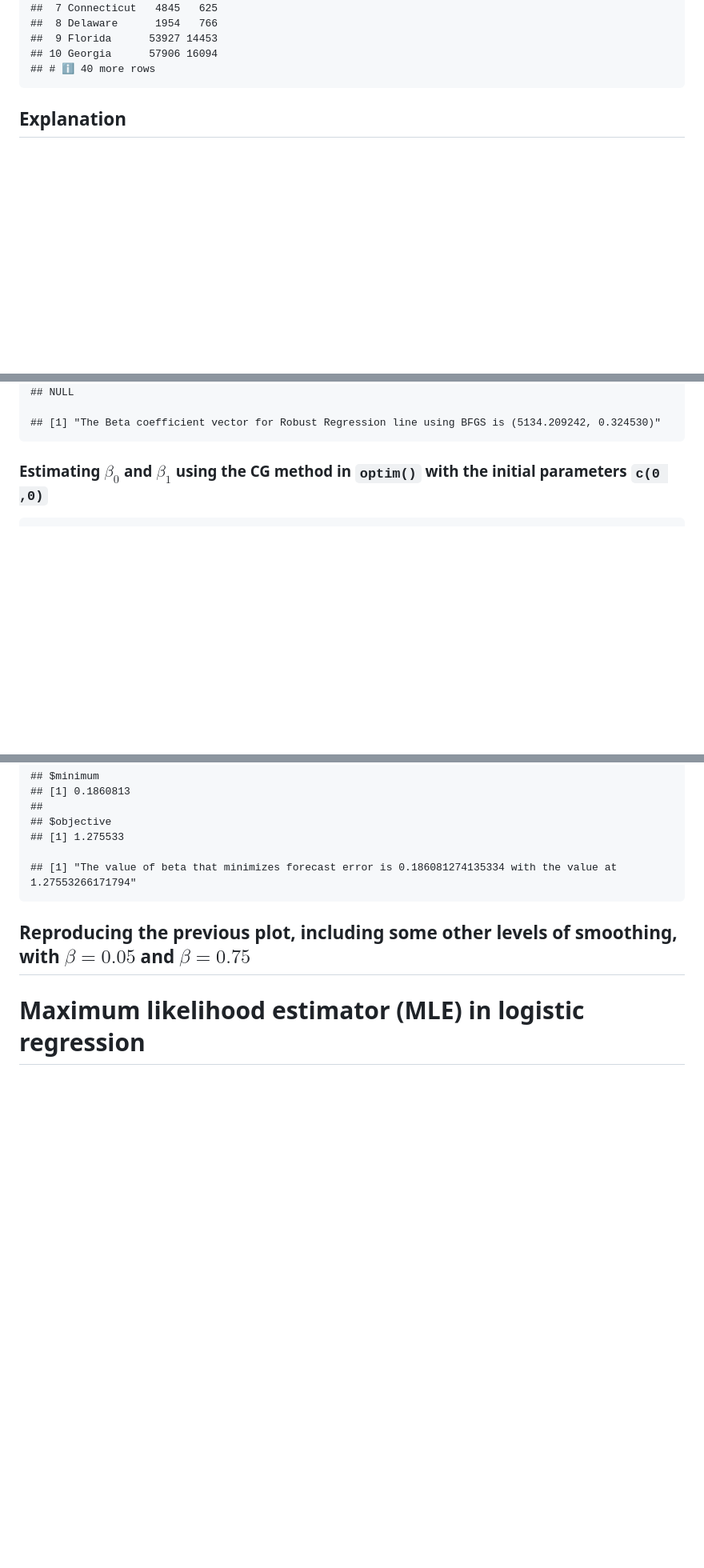
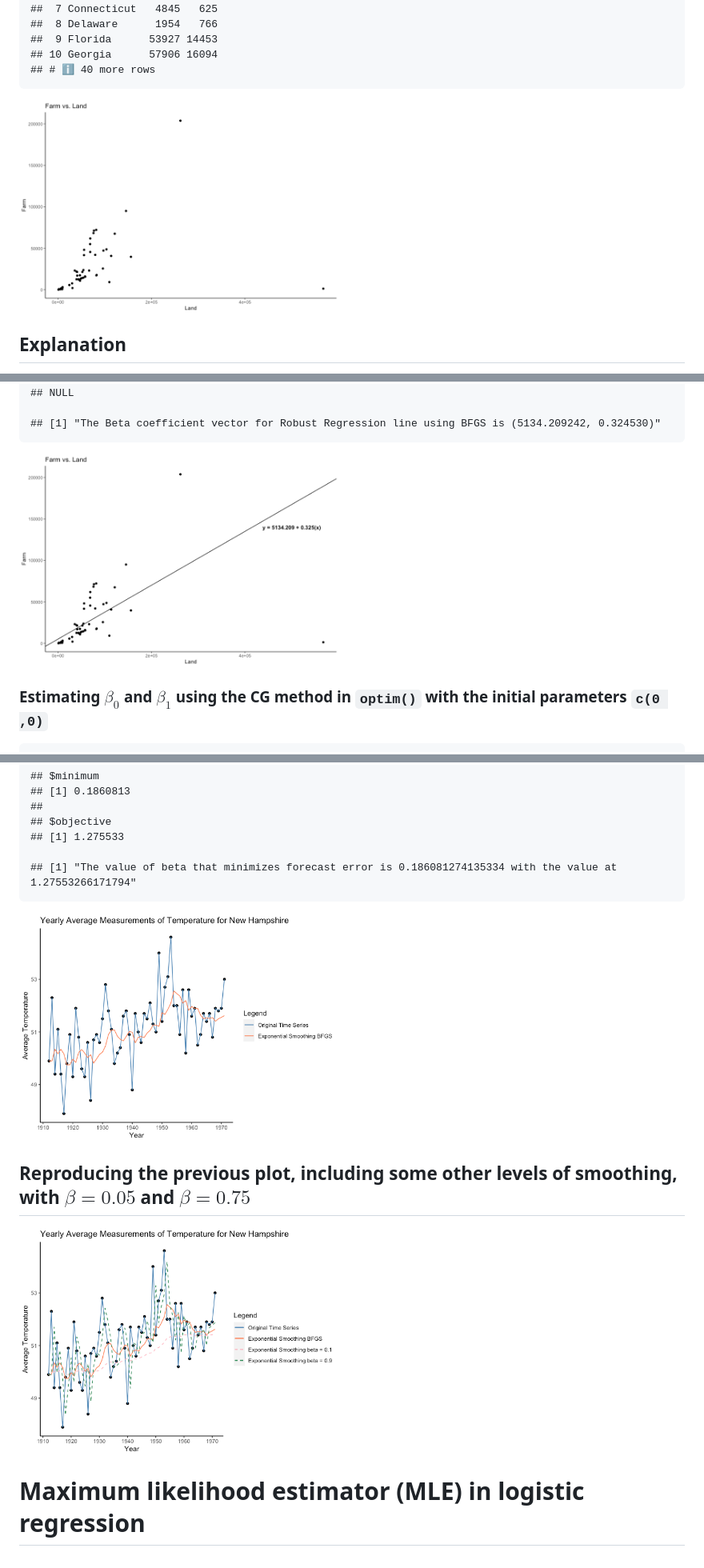
Before and after one commit to Stochastic1017/Multivariate-optimization-in-R, a Markdown page: README.md, 3 parts joined by grey strips. Shown: that part at 80% size. Rendered like a GitHub page; blank space fills up the shorter version.

```diff
--- a/README.md
+++ b/README.md
@@ -40,6 +40,8 @@ all U.S. states:
     ##  9 Florida      53927 14453
     ## 10 Georgia      57906 16094
     ## # ℹ 40 more rows
+
+<img src="https://github.com/Stochastic1017/Multivariate-optimization-in-R/blob/main/Images/Scatterplot_farmland.png" width="400" height="300">
 
 ## Explanation
 
@@ -224,6 +230,8 @@ rlm_bfgs_opt
     ## NULL
 
     ## [1] "The Beta coefficient vector for Robust Regression line using BFGS is (5134.209242, 0.324530)"
+
+<img src="https://github.com/Stochastic1017/Multivariate-optimization-in-R/blob/main/Images/BFGS.png" width="400" height="300">
 
 ### Estimating $\beta_0$ and $\beta_1$ using the CG method in `optim()` with the initial parameters `c(0 ,0)`
 
@@ -366,6 +380,10 @@ FE_opt
 
     ## [1] "The value of beta that minimizes forecast error is 0.186081274135334 with the value at 1.27553266171794"
 
+<img src="https://github.com/Stochastic1017/Multivariate-optimization-in-R/blob/main/Images/Smoothing_TS.png" width="400" height="300">
+
 ## Reproducing the previous plot, including some other levels of smoothing, with $\beta=0.05$ and $\beta=0.75$
 
+<img src="https://github.com/Stochastic1017/Multivariate-optimization-in-R/blob/main/Images/All_TS.png" width="400" height="300">
+
 # Maximum likelihood estimator (MLE) in logistic regression
```
Also changed, not shown: other parts of README.md (+11 -1 lines).
